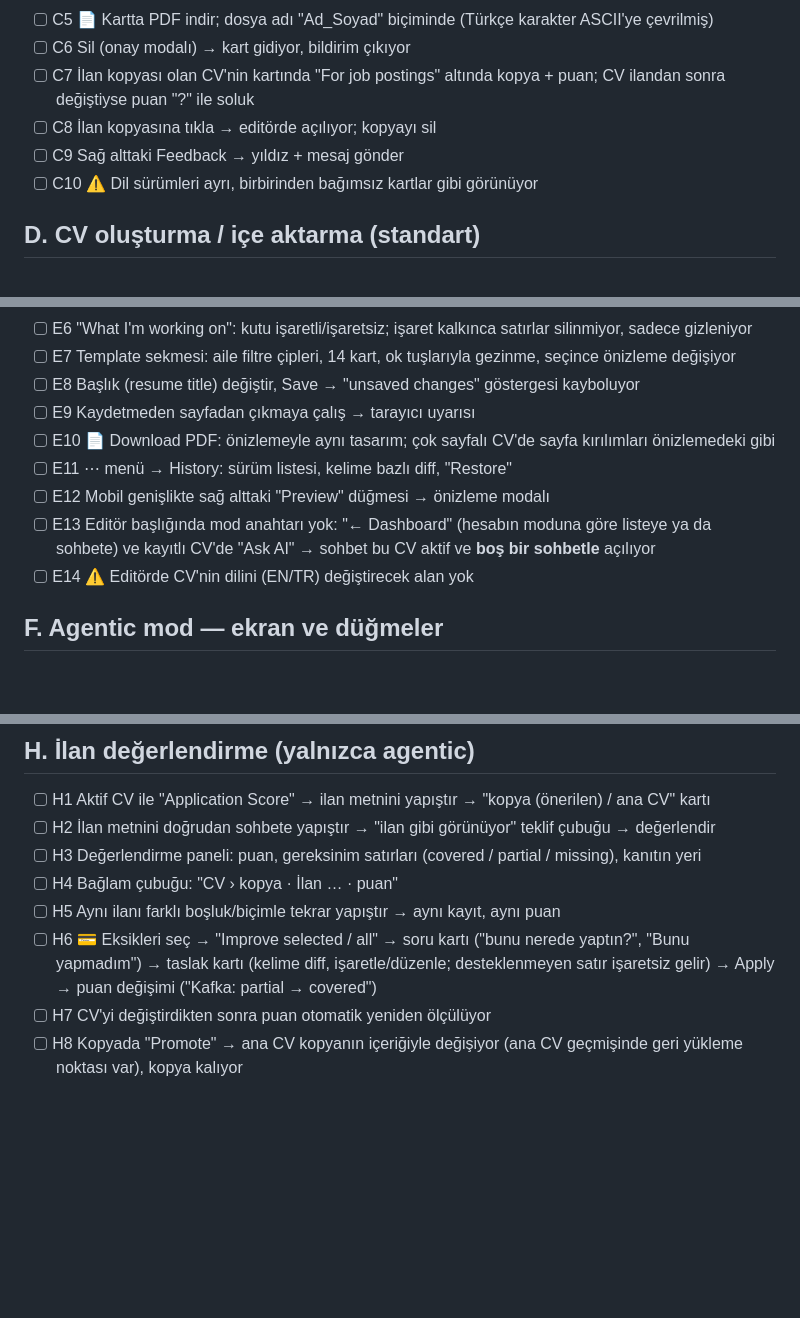
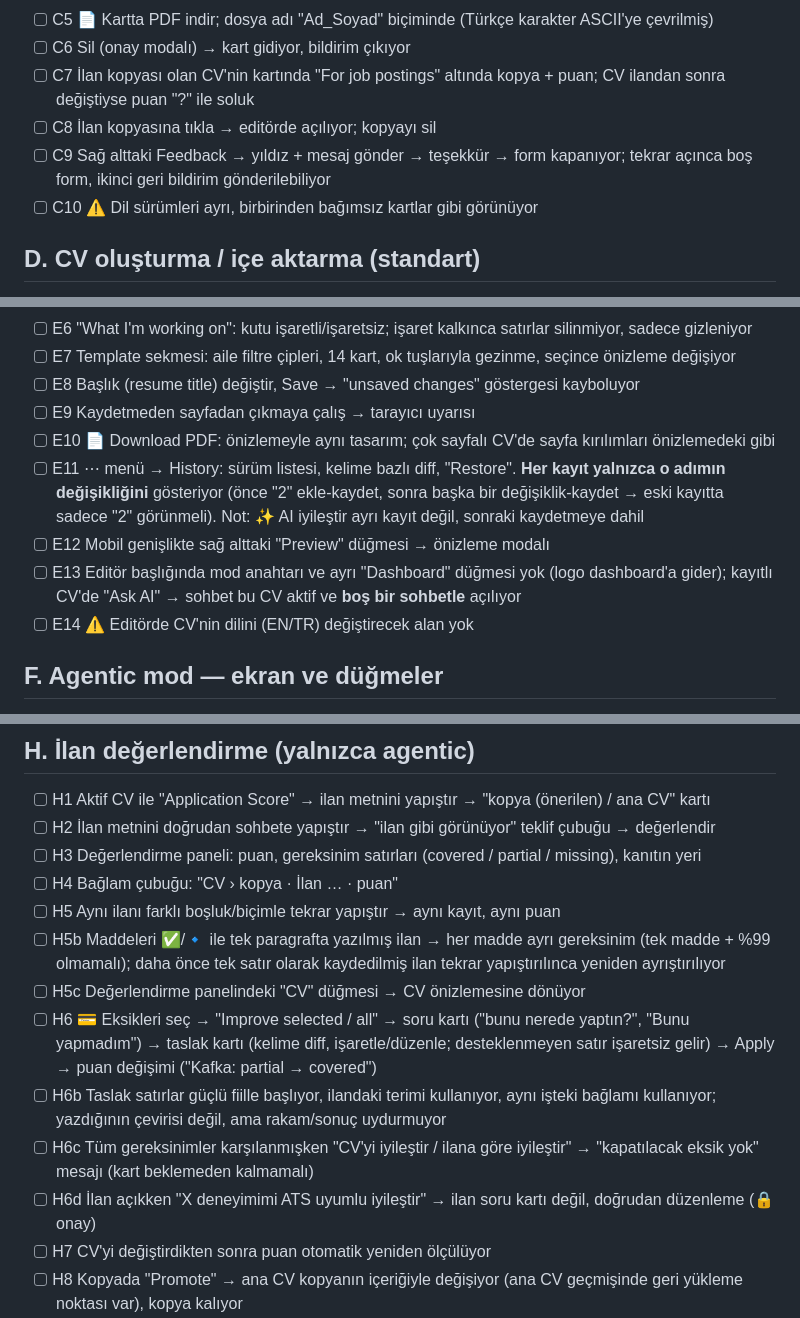
Before and after one commit to koksalkapucuoglu/resume-enhance, a Markdown page: .claude/product/smoke-test.md, 3 parts joined by grey strips. GitHub-like rendering; blank space fills up the shorter version.

Commit message:
docs: smoke test covers the feedback-round fixes

```diff
--- a/.claude/product/smoke-test.md
+++ b/.claude/product/smoke-test.md
@@ -41,7 +41,7 @@ Hazırlık: iki tarayıcı profili (ya da biri gizli pencere), elinde bir CV PDF
 - [ ] C6 Sil (onay modalı) → kart gidiyor, bildirim çıkıyor
 - [ ] C7 İlan kopyası olan CV'nin kartında "For job postings" altında kopya + puan; CV ilandan sonra değiştiyse puan "?" ile soluk
 - [ ] C8 İlan kopyasına tıkla → editörde açılıyor; kopyayı sil
-- [ ] C9 Sağ alttaki Feedback → yıldız + mesaj gönder
+- [ ] C9 Sağ alttaki Feedback → yıldız + mesaj gönder → teşekkür → form kapanıyor; tekrar açınca boş form, ikinci geri bildirim gönderilebiliyor
 - [ ] C10 ⚠️ Dil sürümleri ayrı, birbirinden bağımsız kartlar gibi görünüyor
 
 ## D. CV oluşturma / içe aktarma (standart)
@@ -65,9 +65,9 @@ Hazırlık: iki tarayıcı profili (ya da biri gizli pencere), elinde bir CV PDF
 - [ ] E8 Başlık (resume title) değiştir, Save → "unsaved changes" göstergesi kayboluyor
 - [ ] E9 Kaydetmeden sayfadan çıkmaya çalış → tarayıcı uyarısı
 - [ ] E10 📄 Download PDF: önizlemeyle aynı tasarım; çok sayfalı CV'de sayfa kırılımları önizlemedeki gibi
-- [ ] E11 ⋯ menü → History: sürüm listesi, kelime bazlı diff, "Restore"
+- [ ] E11 ⋯ menü → History: sürüm listesi, kelime bazlı diff, "Restore". **Her kayıt yalnızca o adımın değişikliğini** gösteriyor (önce "2" ekle-kaydet, sonra başka bir değişiklik-kaydet → eski kayıtta sadece "2" görünmeli). Not: ✨ AI iyileştir ayrı kayıt değil, sonraki kaydetmeye dahil
 - [ ] E12 Mobil genişlikte sağ alttaki "Preview" düğmesi → önizleme modalı
-- [ ] E13 Editör başlığında mod anahtarı yok: "← Dashboard" (hesabın moduna göre listeye ya da sohbete) ve kayıtlı CV'de "Ask AI" → sohbet bu CV aktif ve **boş bir sohbetle** açılıyor
+- [ ] E13 Editör başlığında mod anahtarı ve ayrı "Dashboard" düğmesi yok (logo dashboard'a gider); kayıtlı CV'de "Ask AI" → sohbet bu CV aktif ve **boş bir sohbetle** açılıyor
 - [ ] E14 ⚠️ Editörde CV'nin dilini (EN/TR) değiştirecek alan yok
 
 ## F. Agentic mod — ekran ve düğmeler
@@ -114,7 +114,12 @@ Hazırlık: iki tarayıcı profili (ya da biri gizli pencere), elinde bir CV PDF
 - [ ] H3 Değerlendirme paneli: puan, gereksinim satırları (covered / partial / missing), kanıtın yeri
 - [ ] H4 Bağlam çubuğu: "CV › kopya · İlan … · puan"
 - [ ] H5 Aynı ilanı farklı boşluk/biçimle tekrar yapıştır → aynı kayıt, aynı puan
+- [ ] H5b Maddeleri ✅/🔹 ile tek paragrafta yazılmış ilan → her madde ayrı gereksinim (tek madde + %99 olmamalı); daha önce tek satır olarak kaydedilmiş ilan tekrar yapıştırılınca yeniden ayrıştırılıyor
+- [ ] H5c Değerlendirme panelindeki "CV" düğmesi → CV önizlemesine dönüyor
 - [ ] H6 💳 Eksikleri seç → "Improve selected / all" → soru kartı ("bunu nerede yaptın?", "Bunu yapmadım") → taslak kartı (kelime diff, işaretle/düzenle; desteklenmeyen satır işaretsiz gelir) → Apply → puan değişimi ("Kafka: partial → covered")
+- [ ] H6b Taslak satırlar güçlü fiille başlıyor, ilandaki terimi kullanıyor, aynı işteki bağlamı kullanıyor; yazdığının çevirisi değil, ama rakam/sonuç uydurmuyor
+- [ ] H6c Tüm gereksinimler karşılanmışken "CV'yi iyileştir / ilana göre iyileştir" → "kapatılacak eksik yok" mesajı (kart beklemeden kalmamalı)
+- [ ] H6d İlan açıkken "X deneyimimi ATS uyumlu iyileştir" → ilan soru kartı değil, doğrudan düzenleme (🔒 onay)
 - [ ] H7 CV'yi değiştirdikten sonra puan otomatik yeniden ölçülüyor
 - [ ] H8 Kopyada "Promote" → ana CV kopyanın içeriğiyle değişiyor (ana CV geçmişinde geri yükleme noktası var), kopya kalıyor
 - [ ] H9 4. ilan kopyası (ücretsiz plan) → sınır mesajı
```
